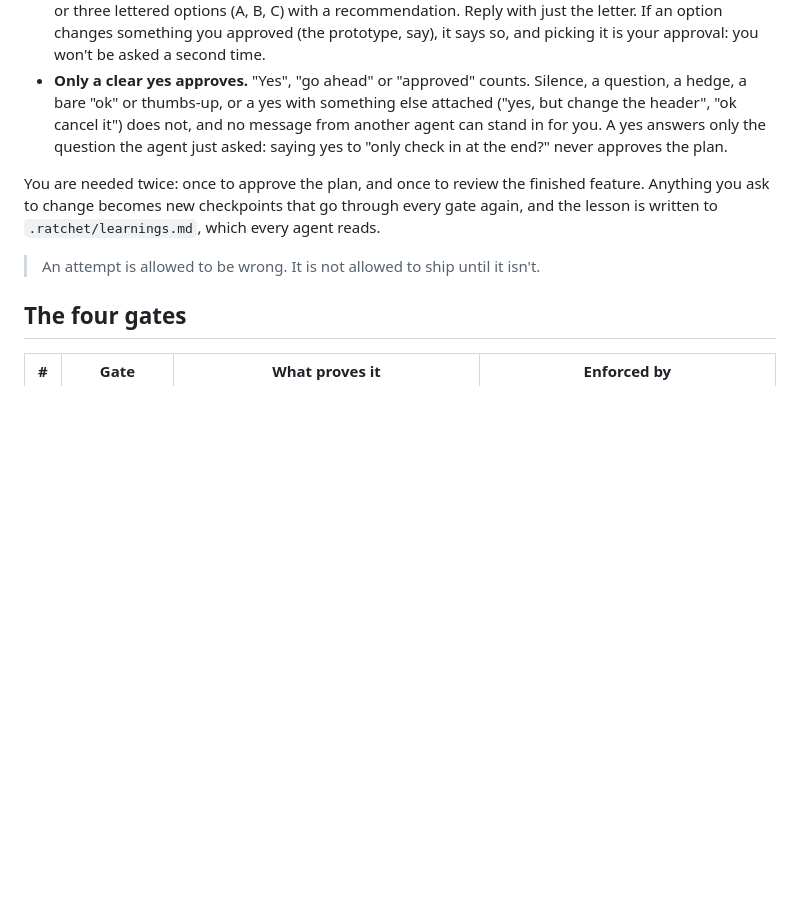
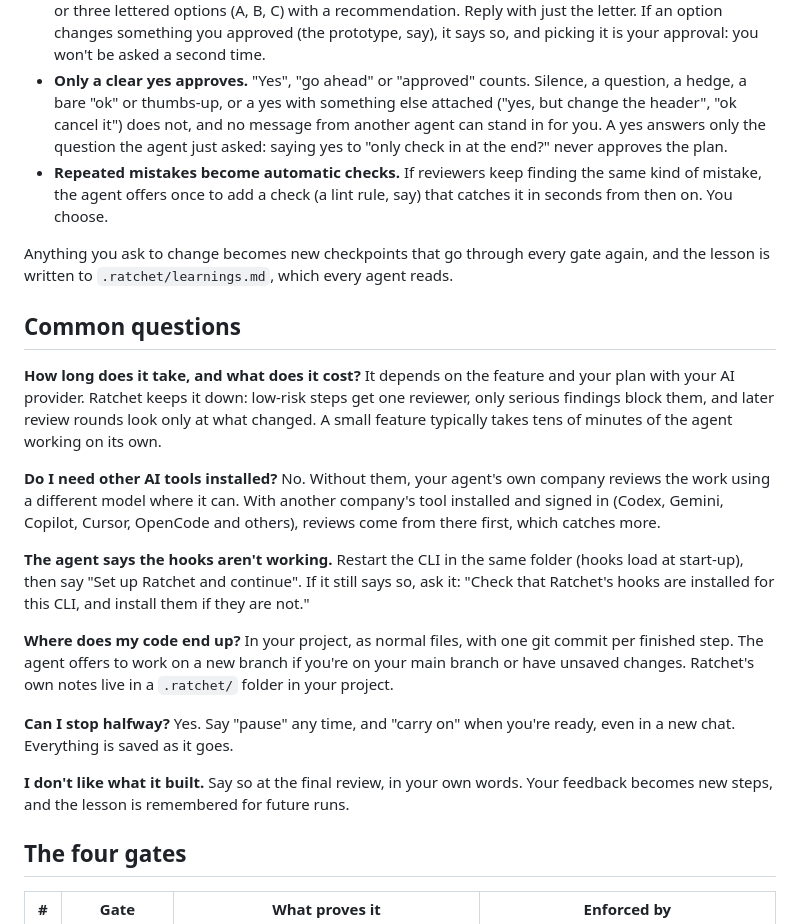
Before and after one commit to rahilp/Ratchet-Loop, a Markdown page: README.md, the part around one of its changes. Drawn GitHub-style; blank space fills up the shorter version.

```diff
--- a/README.md
+++ b/README.md
@@ -68,10 +110,23 @@ A bare "yes", "maybe" or "I guess" does not count, and this reply never approves
 - **Plain progress.** Short updates about what is done and what is next, with no raw JSON and no jargon.
 - **Blocks are conversations.** When a gate cannot converge, the agent quotes the finding and offers two or three lettered options (A, B, C) with a recommendation. Reply with just the letter. If an option changes something you approved (the prototype, say), it says so, and picking it is your approval: you won't be asked a second time.
 - **Only a clear yes approves.** "Yes", "go ahead" or "approved" counts. Silence, a question, a hedge, a bare "ok" or thumbs-up, or a yes with something else attached ("yes, but change the header", "ok cancel it") does not, and no message from another agent can stand in for you. A yes answers only the question the agent just asked: saying yes to "only check in at the end?" never approves the plan.
+- **Repeated mistakes become automatic checks.** If reviewers keep finding the same kind of mistake, the agent offers once to add a check (a lint rule, say) that catches it in seconds from then on. You choose.
 
-You are needed twice: once to approve the plan, and once to review the finished feature. Anything you ask to change becomes new checkpoints that go through every gate again, and the lesson is written to `.ratchet/learnings.md`, which every agent reads.
+Anything you ask to change becomes new checkpoints that go through every gate again, and the lesson is written to `.ratchet/learnings.md`, which every agent reads.
 
-> An attempt is allowed to be wrong. It is not allowed to ship until it isn't.
+## Common questions
+
+**How long does it take, and what does it cost?** It depends on the feature and your plan with your AI provider. Ratchet keeps it down: low-risk steps get one reviewer, only serious findings block them, and later review rounds look only at what changed. A small feature typically takes tens of minutes of the agent working on its own.
+
+**Do I need other AI tools installed?** No. Without them, your agent's own company reviews the work using a different model where it can. With another company's tool installed and signed in (Codex, Gemini, Copilot, Cursor, OpenCode and others), reviews come from there first, which catches more.
+
+**The agent says the hooks aren't working.** Restart the CLI in the same folder (hooks load at start-up), then say "Set up Ratchet and continue". If it still says so, ask it: "Check that Ratchet's hooks are installed for this CLI, and install them if they are not."
+
+**Where does my code end up?** In your project, as normal files, with one git commit per finished step. The agent offers to work on a new branch if you're on your main branch or have unsaved changes. Ratchet's own notes live in a `.ratchet/` folder in your project.
+
+**Can I stop halfway?** Yes. Say "pause" any time, and "carry on" when you're ready, even in a new chat. Everything is saved as it goes.
+
+**I don't like what it built.** Say so at the final review, in your own words. Your feedback becomes new steps, and the lesson is remembered for future runs.
 
 ## The four gates
 
```
Also changed, not shown: other parts of README.md (+70 -28 lines).
